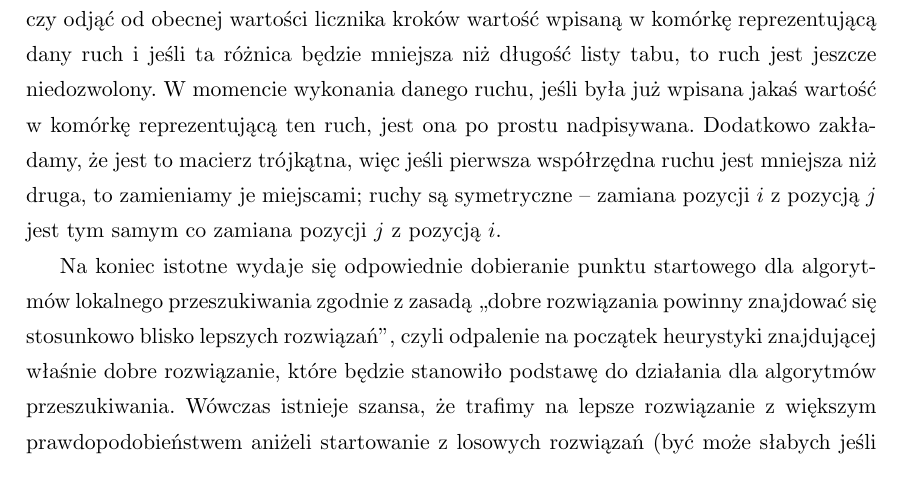
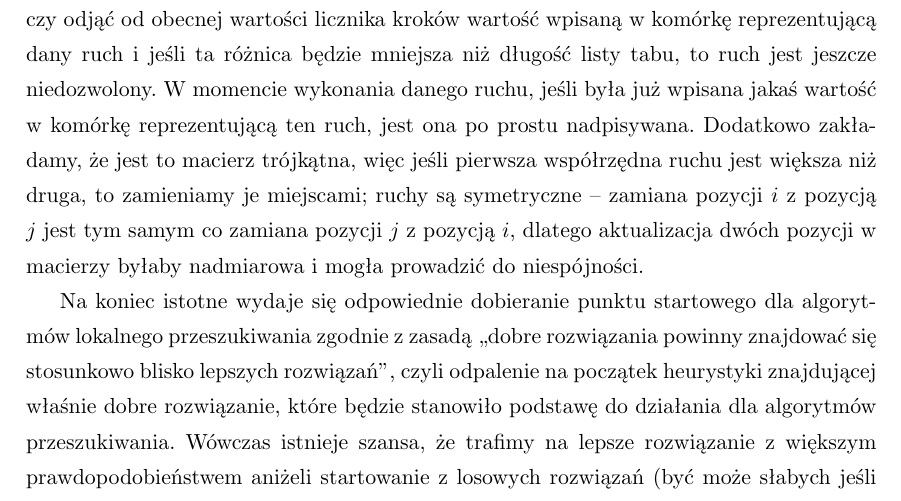
Before and after one commit to kaaczmar/EZI-source, a LaTeX document (MiOIB/sprawko2/raport1.tex, which reads MiOIB/sprawko2/punkt8.tex): part of page 19 of 20, cut so that both start at the same text. Compiled offline with pdfLaTeX.

Commit message:
final-final changes

```diff
--- a/MiOIB/sprawko2/punkt8.tex
+++ b/MiOIB/sprawko2/punkt8.tex
@@ -5,7 +5,7 @@ Można by pokusić się o napisanie prostych funkcji uaktualniających wartość
 
 Wybór języka programowania \emph{C++} był podyktowany m.in. szybkością działania kompilowanego kodu (brak kodu pośredniego, który jest wykonywany przez wirtualną maszynę, tylko kod natywny pod dany system operacyjny), jednak ponownie wydaje się, że ta kwestia ma równorzędny wpływ na uzyskane wyniki każdego z algorytmów.
 
-W przypadku algorytmu Tabu Search zaimplementowaliśmy tablicę tabu w specyficzny sposób. Założyliśmy, że maksymalna liczba wykonanych iteracji nie powinna przekroczyć zakresu wartości \textit{unsigned long} w języku \emph{C++}, w związku z tym wykorzystaliśmy zwykłą macierz wartości tego typu o wymiarach $n$ na $n$ reprezentującą wszystkie dozwolone ruchy. W momencie wykonania zamiany pozycji $i$ z pozycją $j$ wpisujemy w komórkę $(i,j)$ tej macierzy obecną wartość licznika kroków algorytmu. Dzięki temu zyskujemy złożoność $O(1)$ odczytania informacji na temat danego ruchu czy znajduje się na liście tabu -- wystarczy odjąć od obecnej wartości licznika kroków wartość wpisaną w komórkę reprezentującą dany ruch i jeśli ta różnica będzie mniejsza niż długość listy tabu, to ruch jest jeszcze niedozwolony. W momencie wykonania danego ruchu, jeśli była już wpisana jakaś wartość w komórkę reprezentującą ten ruch, jest ona po prostu nadpisywana. Dodatkowo zakładamy, że jest to macierz trójkątna, więc jeśli pierwsza współrzędna ruchu jest mniejsza niż druga, to zamieniamy je miejscami; ruchy są symetryczne -- zamiana pozycji $i$ z pozycją $j$ jest tym samym co zamiana pozycji $j$ z pozycją $i$.
+W przypadku algorytmu Tabu Search zaimplementowaliśmy tablicę tabu w specyficzny sposób. Założyliśmy, że maksymalna liczba wykonanych iteracji nie powinna przekroczyć zakresu wartości \textit{unsigned long} w języku \emph{C++}, w związku z tym wykorzystaliśmy zwykłą macierz wartości tego typu o wymiarach $n$ na $n$ reprezentującą wszystkie dozwolone ruchy. W momencie wykonania zamiany pozycji $i$ z pozycją $j$ wpisujemy w komórkę $(i,j)$ tej macierzy obecną wartość licznika kroków algorytmu. Dzięki temu zyskujemy złożoność $O(1)$ odczytania informacji na temat danego ruchu czy znajduje się na liście tabu -- wystarczy odjąć od obecnej wartości licznika kroków wartość wpisaną w komórkę reprezentującą dany ruch i jeśli ta różnica będzie mniejsza niż długość listy tabu, to ruch jest jeszcze niedozwolony. W momencie wykonania danego ruchu, jeśli była już wpisana jakaś wartość w komórkę reprezentującą ten ruch, jest ona po prostu nadpisywana. Dodatkowo zakładamy, że jest to macierz trójkątna, więc jeśli pierwsza współrzędna ruchu jest większa niż druga, to zamieniamy je miejscami; ruchy są symetryczne -- zamiana pozycji $i$ z pozycją $j$ jest tym samym co zamiana pozycji $j$ z pozycją $i$, dlatego aktualizacja dwóch pozycji w macierzy byłaby nadmiarowa i mogła prowadzić do niespójności.
 
 Na koniec istotne wydaje się odpowiednie dobieranie punktu startowego dla algorytmów lokalnego przeszukiwania zgodnie z zasadą ,,dobre rozwiązania powinny znajdować się stosunkowo blisko lepszych rozwiązań'', czyli odpalenie na początek heurystyki znajdującej właśnie dobre rozwiązanie, które będzie stanowiło podstawę do działania dla algorytmów przeszukiwania. Wówczas istnieje szansa, że trafimy na lepsze rozwiązanie z większym prawdopodobieństwem aniżeli startowanie z losowych rozwiązań (być może słabych jeśli chodzi o wartość). Wniosek ten jest prawdziwy, co można zaobserwować w Tabeli \ref{tab:heur_local}. Dla porównania, algorytmy Steepest i Greedy uruchamiane 10-krotnie z losowych punktów startowych uzyskały dla badanej instancji flv55.atsp wyniki odpowiednio 153,7 i 142,6. Uwzględniono w niej wybraną przez nas zachłanną heurystykę, która zgodnie z naszym doświadczeniem okazała się być lepsza niż algorytmy lokalnego przeszukiwania startujące z losowych punktów.
 
```
